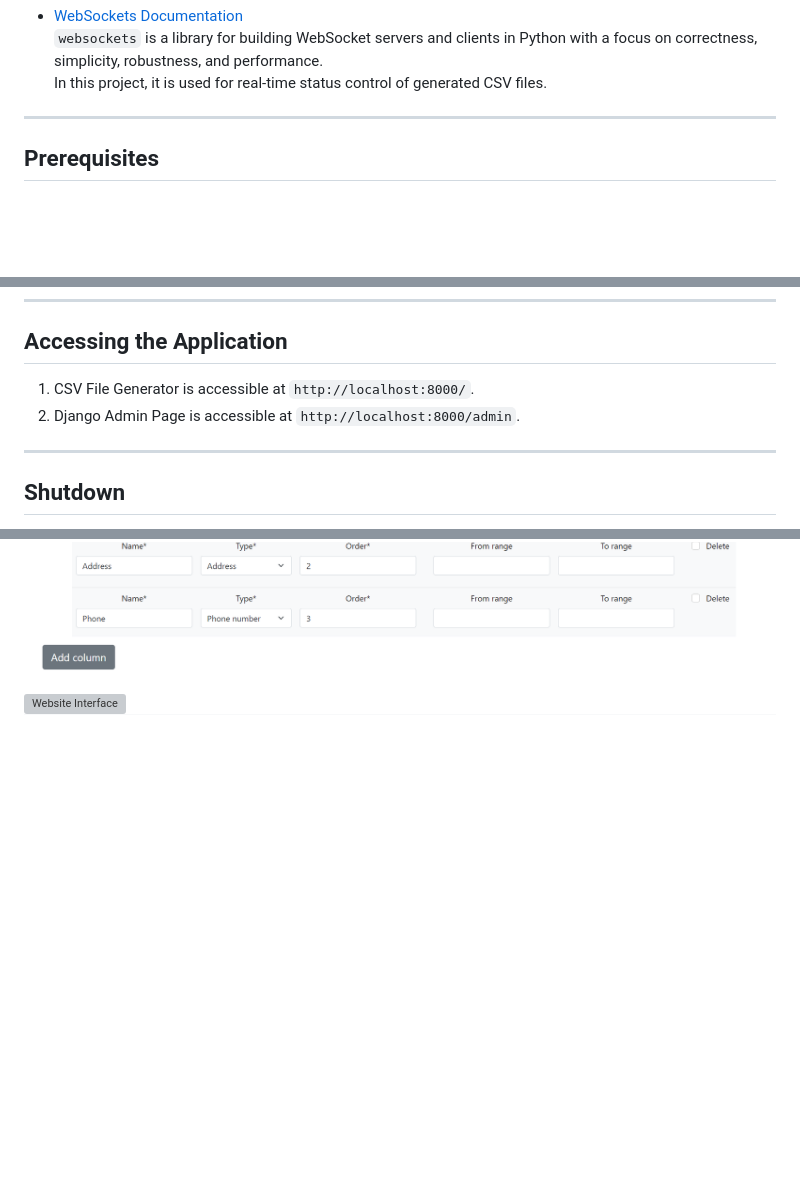
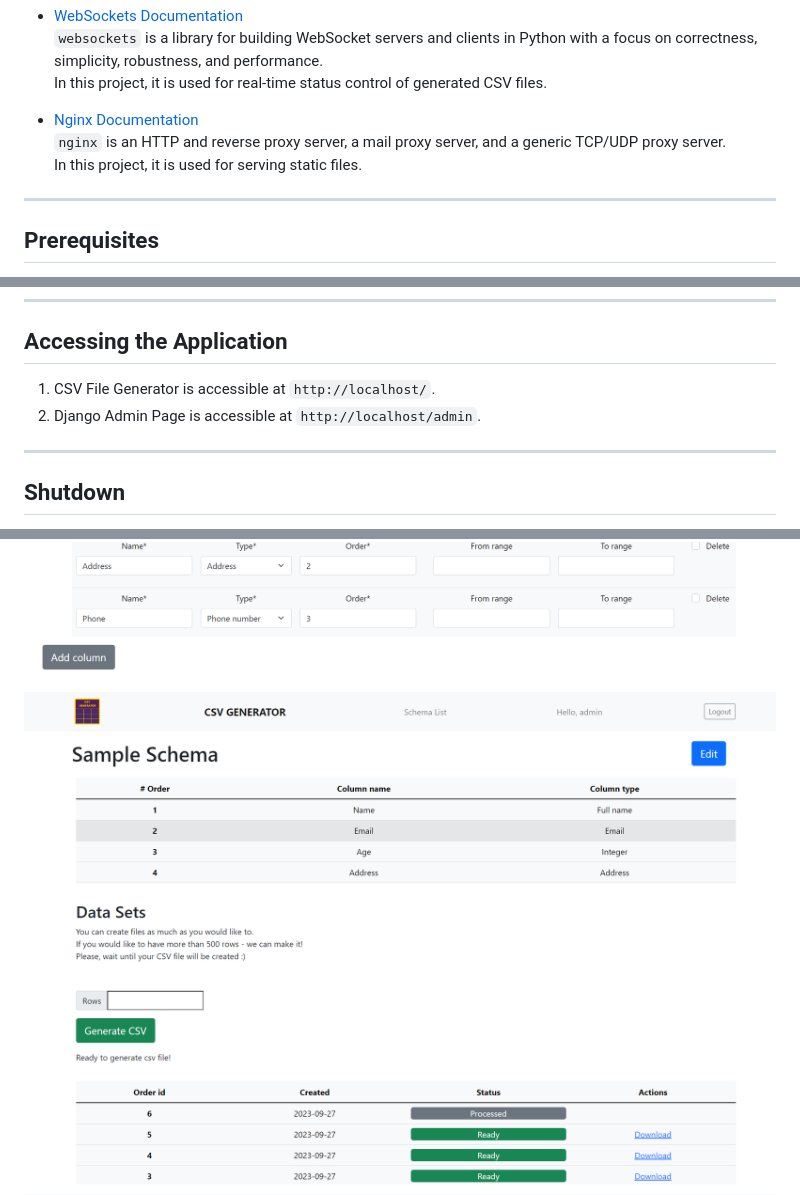
Before and after one commit to diana-shyrokikh/csv-files-generator, a Markdown page: README.md, 3 parts joined by grey strips. Drawn GitHub-style; pictures changed too: readme_images/demo/generate_csv_page.png (added); blank space fills up the shorter version; grey boxes are pictures that could not be loaded.

Commit message:
:memo: Added n README.md

```diff
--- a/README.md
+++ b/README.md
@@ -88,6 +88,11 @@ a database, cache, message broker, and streaming engine.
 correctness, simplicity, robustness, and performance.
 <br>In this project, it is used for real-time status control of generated CSV files.
 
+
+- [Nginx Documentation](https://nginx.org/en/)
+<br>`nginx` is an HTTP and reverse proxy server, a mail proxy server, and a generic TCP/UDP proxy server.
+<br>In this project, it is used for serving static files.
+
 <hr>
 
 
@@ -139,8 +144,8 @@ python manage.py createsuperuser
 
 ## Accessing the Application
 
-1. CSV File Generator is accessible at `http://localhost:8000/`.
-2. Django Admin Page is accessible at `http://localhost:8000/admin`.
+1. CSV File Generator is accessible at `http://localhost/`.
+2. Django Admin Page is accessible at `http://localhost/admin`.
 
 <hr>
 
@@ -154,7 +159,7 @@ python manage.py createsuperuser
 
 ![Website Interface](readme_images/demo/list_schema.png)
 ![Website Interface](readme_images/demo/create_schema.png)
-![Website Interface](readme_images/demo/generate_csv.png)
+![Website Interface](readme_images/demo/generate_csv_page.png)
 ![Website Interface](readme_images/demo/delete_schema.png)
 
 <hr>
```
Also changed, not shown: other parts of README.md (+2 -1 lines).
